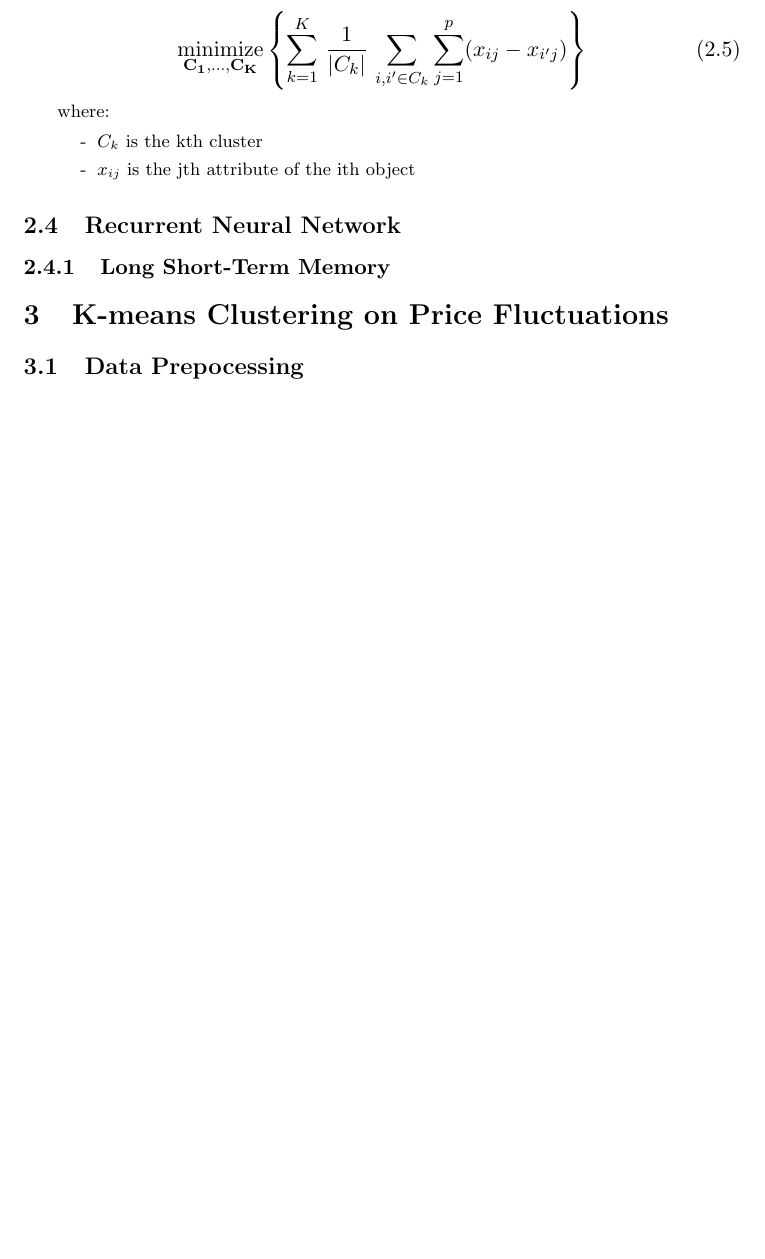
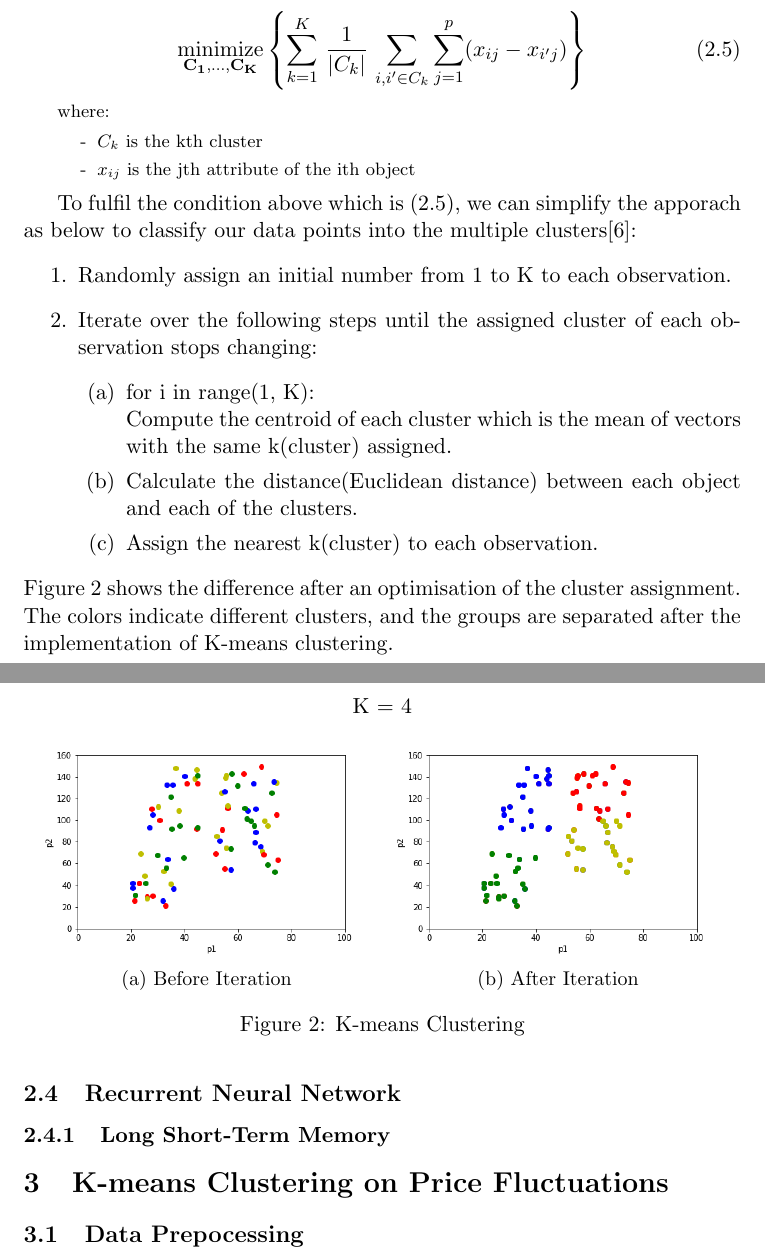
Before and after one commit to luluuuluuuuu/crypto-analysis, a LaTeX paper (report/Report.tex): part of page 12 of 14 before the commit and two parts of pages 12 and 13 of 15 after it, the two joined at a grey line, cut so that both start at the same text, the shorter picture padded with empty space. Compiled offline with pdfLaTeX.

Commit message:
Report: Finished K-means

```diff
--- a/report/Report.tex
+++ b/report/Report.tex
@@ -2,7 +2,7 @@
 \input{BigDataStyle.txt}      % do not change this line
 \usepackage[hidelinks]{hyperref}
 \usepackage[export]{adjustbox}
-\usepackage{amsmath,amsfonts,amssymb,amsthm,latexsym,graphicx,url,bookmark,enumitem}
+\usepackage{amsmath,amsfonts,amssymb,amsthm,latexsym,graphicx,url,bookmark,enumitem,subcaption}
 
 \emergencystretch=5mm
 \tolerance=400
@@ -22,6 +22,14 @@
 \author{Chengkai Lu}
 
 \newcommand{\Programme}{Data Science and Analytics with a Year in Industry}
+
+\newcommand*{\figuretitle}[1]{
+  {
+    \centering
+    \text{#1}
+    \par\medskip
+  }
+}
 
 \begin{document}
 \maketitle
@@ -229,7 +237,37 @@ These properties mean that each single object will be in exactly one cluster and
   \end{itemize}
 }
 
-% TODO pseudocode, init to result compare chart
+To fulfil the condition above which is \eqref{eq:2.5}, we can simplify the apporach as below to classify our data points into the multiple clusters\cite{james/itsl:2009}:
+{
+  \begin{enumerate}
+    \item Randomly assign an initial number from 1 to K to each observation.
+    \item Iterate over the following steps until the assigned cluster of each observation stops changing:
+    \begin{enumerate}
+      \item for i in range(1, K): \\
+      Compute the centroid of each cluster which is the mean of vectors with the same k(cluster) assigned.
+      \item Calculate the distance(Euclidean distance) between each object and each of the clusters.
+      \item  Assign the nearest k(cluster) to each observation.
+    \end{enumerate}
+  \end{enumerate}
+}
+Figure \ref{fig:kmeans} shows the difference after an optimisation of the cluster assignment. The colors indicate different clusters, and the groups are separated after the implementation of K-means clustering.
+
+\begin{figure}[ht]
+  \centering
+  \figuretitle{K = 4}
+  \begin{subfigure}[b]{0.48\textwidth}
+    \includegraphics[width=\linewidth, center]{resources/kmeans_before.png}
+    \caption{Before Iteration}
+    \label{fig:before_iter}
+  \end{subfigure}
+  \begin{subfigure}[b]{0.48\textwidth}
+    \includegraphics[width=\linewidth, center]{resources/kmeans_after.png}
+    \caption{After Iteration}
+    \label{fig:after_iter}
+  \end{subfigure}
+  \caption{K-means Clustering}
+  \label{fig:kmeans}
+\end{figure}
 
 \subsection{Recurrent Neural Network}
 \subsubsection{Long Short-Term Memory}
```
Also changed, not shown: report/Report.pdf, report/resources/kmeans_after.png (added), report/resources/kmeans_before.png (added), report/Report.tex (1 more changed lines), 1 other file.
